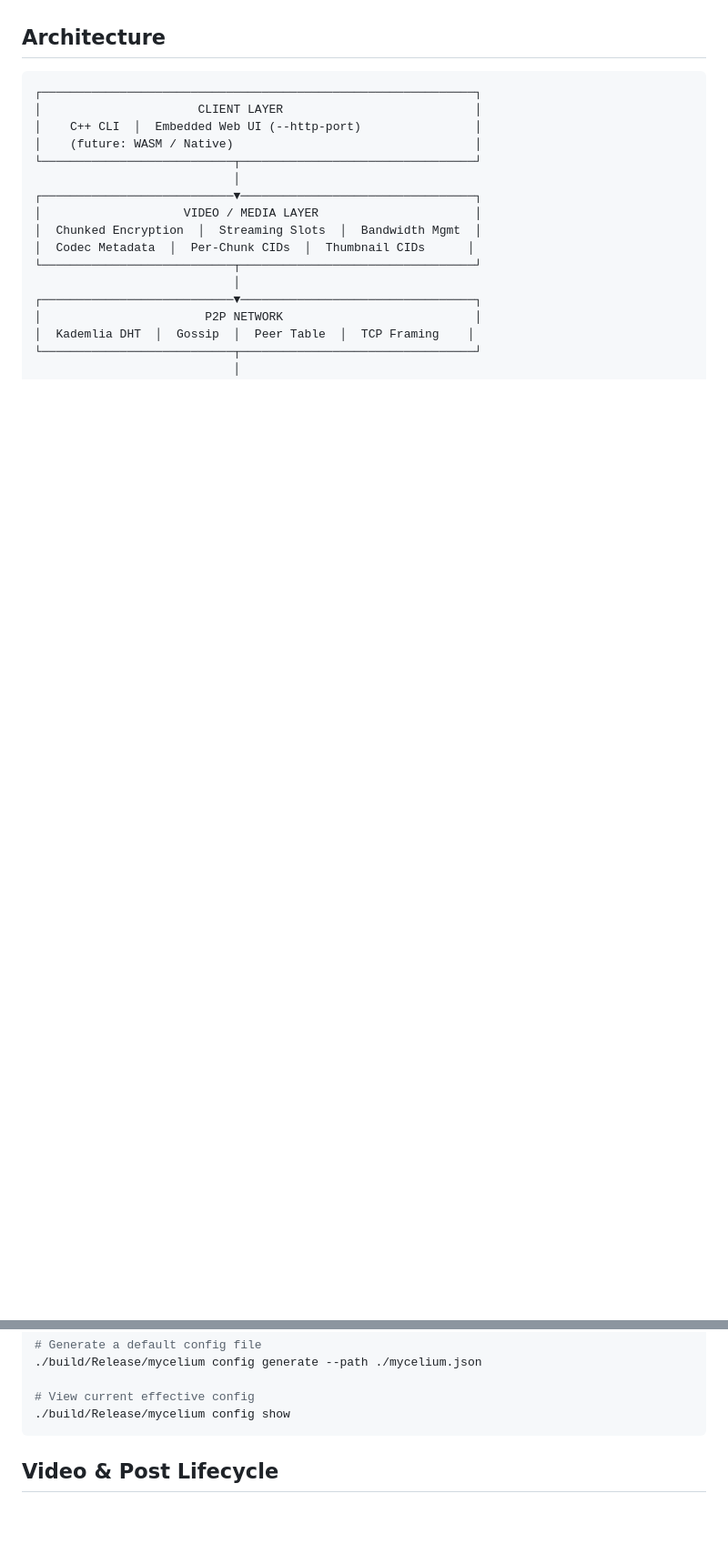
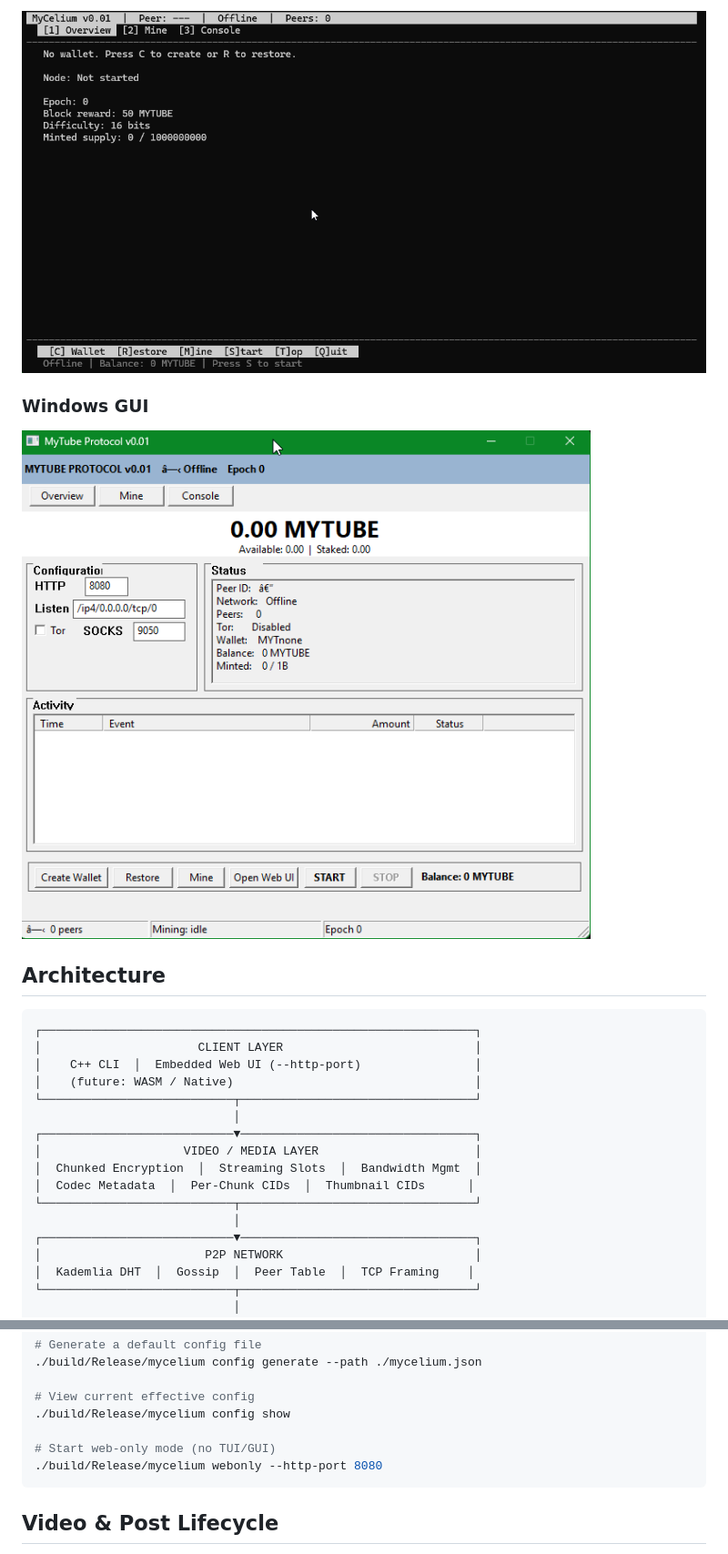
Before and after one commit to retiredroca/Mycelium, a Markdown page: README.md, 2 parts joined by grey strips. Shown: that part at 91% size. Rendered like a GitHub page; pictures changed too: gui_screenshot_localhost.png (added), tui_screenshot_localhost.png (added); blank space fills up the shorter version.

````diff
--- a/README.md
+++ b/README.md
@@ -33,3 +48,8 @@ Every module is a single `static inline` header. The entire project builds in se
+![TUI](tui_screenshot_localhost.png)
+
+### Windows GUI
+
+![GUI](gui_screenshot_localhost.png)
 
 ## Architecture
 
@@ -152,6 +172,9 @@ Example: `feat: add mining stats; buildRC`
 
 # View current effective config
 ./build/Release/mycelium config show
+
+# Start web-only mode (no TUI/GUI)
+./build/Release/mycelium webonly --http-port 8080
 ```
 
 ## Video & Post Lifecycle
````
Also changed, not shown: other parts of README.md (+24 -0 lines), docs/architecture.md (+8 -0 lines), webclient_screenshot_localhost.png (added), webmgmt_screenshot1_localhost.png (added), webmgmt_screenshot2_localhost.png (added), 3 other files.
